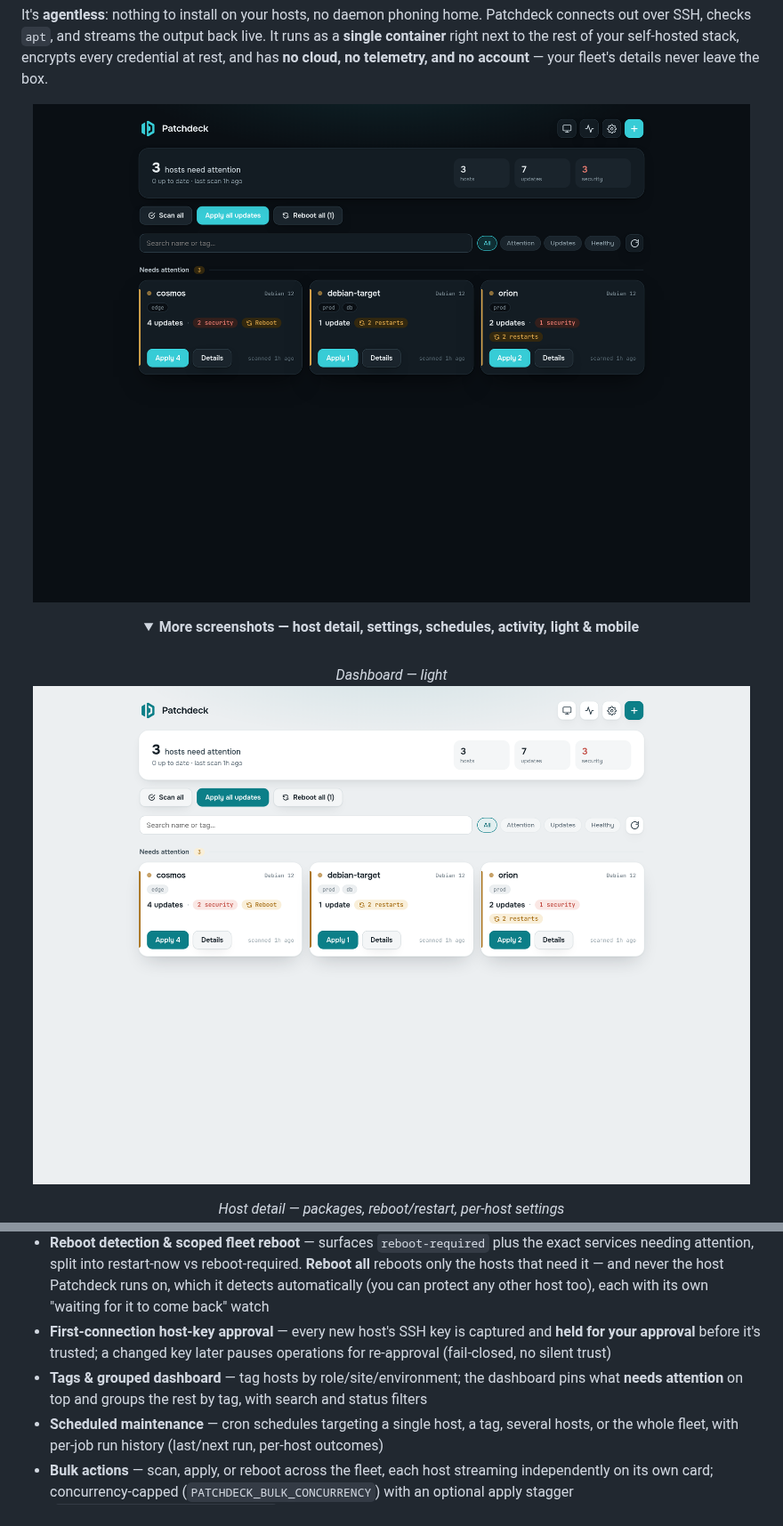
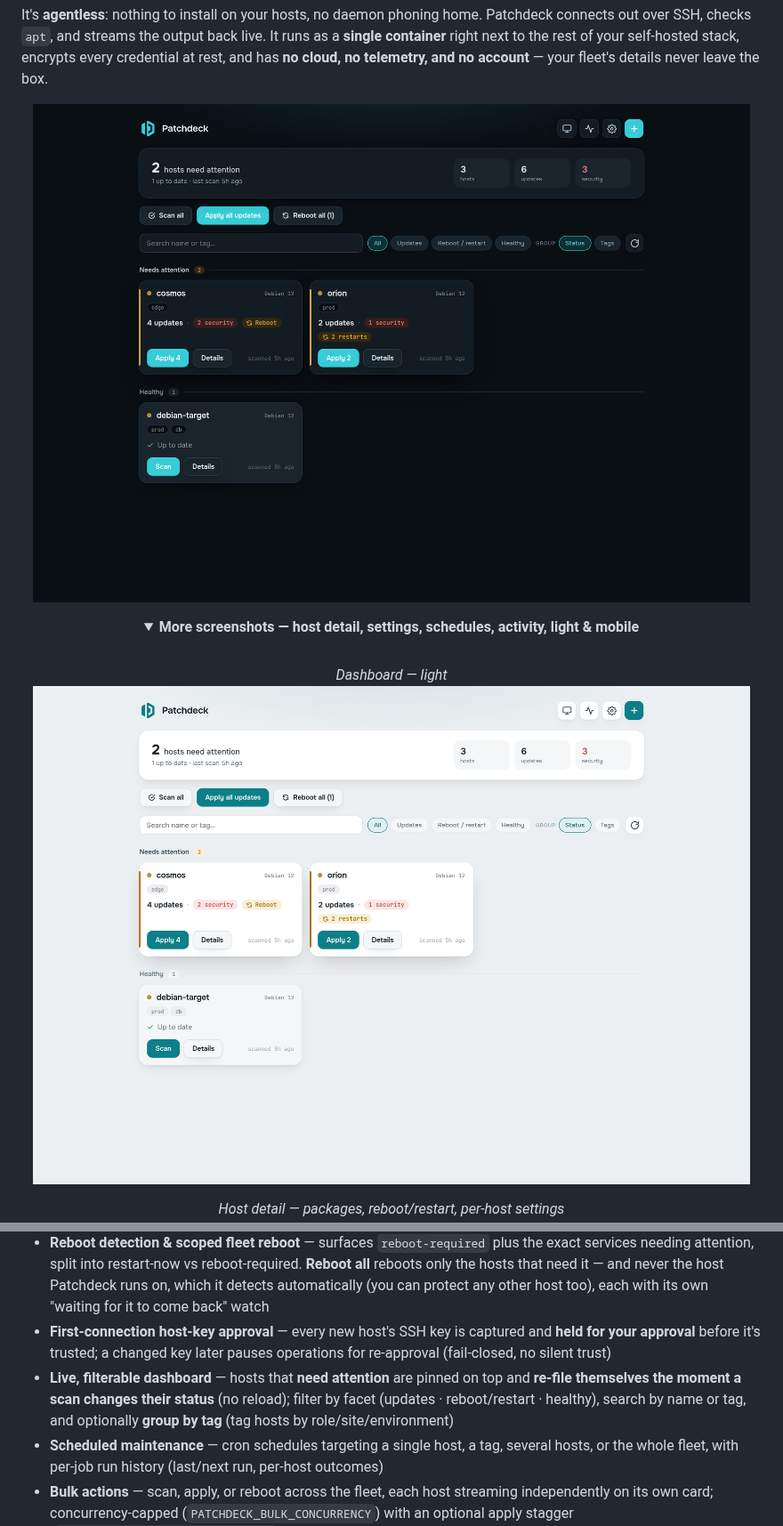
Before and after one commit to roydufek/patchdeck, a Markdown page: README.md, 2 parts joined by grey strips. Shown at 89% size. Rendered like a GitHub page; pictures changed too: docs/screenshots/dashboard-dark-desktop.png, docs/screenshots/dashboard-light-desktop.png; folded sections open.

Commit message:
docs: refresh dashboard feature bullet + screenshots for the v2.5 live grouping/filters
The dashboard bullet described the pre-v2.5 behavior (auto tag-grouping + status filters); it
now describes the live re-filing, facet filters (updates/reboot-restart/healthy), and the
Group-by (Status|Tags) control. Regenerated the three dashboard screenshots to match — the old
ones showed the retired All/Attention/Updates/Healthy chips.

Co-Authored-By: Claude Opus 4.8 (1M context) <noreply@anthropic.com>

```diff
--- a/README.md
+++ b/README.md
@@ -60,7 +60,7 @@ It's **agentless**: nothing to install on your hosts, no daemon phoning home. Pa
 - **Intelligent service restart** — one **Restart services** action picks the right method per unit (a clean restart where it's safe, needrestart's coordinated handler where a naive restart would sever the session). Anything that comes back still flagged is **learned** and moved to a **reboot-required** bucket on its own — so you never have to guess which services actually need a reboot. A reboot (via Patchdeck or out-of-band) clears the learned set automatically.
 - **Reboot detection &amp; scoped fleet reboot** — surfaces `reboot-required` plus the exact services needing attention, split into restart-now vs reboot-required. **Reboot all** reboots only the hosts that need it — and never the host Patchdeck runs on, which it detects automatically (you can protect any other host too), each with its own "waiting for it to come back" watch
 - **First-connection host-key approval** — every new host's SSH key is captured and **held for your approval** before it's trusted; a changed key later pauses operations for re-approval (fail-closed, no silent trust)
-- **Tags &amp; grouped dashboard** — tag hosts by role/site/environment; the dashboard pins what **needs attention** on top and groups the rest by tag, with search and status filters
+- **Live, filterable dashboard** — hosts that **need attention** are pinned on top and **re-file themselves the moment a scan changes their status** (no reload); filter by facet (updates · reboot/restart · healthy), search by name or tag, and optionally **group by tag** (tag hosts by role/site/environment)
 - **Scheduled maintenance** — cron schedules targeting a single host, a tag, several hosts, or the whole fleet, with per-job run history (last/next run, per-host outcomes)
 - **Bulk actions** — scan, apply, or reboot across the fleet, each host streaming independently on its own card; concurrency-capped (`PATCHDECK_BULK_CONCURRENCY`) with an optional apply stagger (`PATCHDECK_APPLY_STAGGER_SECONDS`) so a large fleet doesn't bounce everything at once
 - **Activity log** — a timeline of every scan, apply, restart, reboot, and change, with configurable retention and CSV export
```
Also changed, not shown: docs/screenshots/dashboard-dark-mobile.png.
